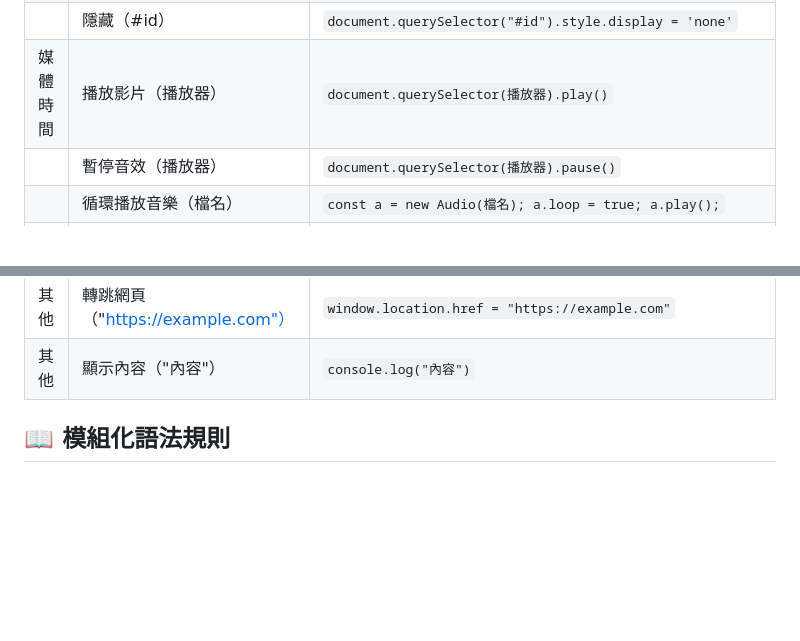
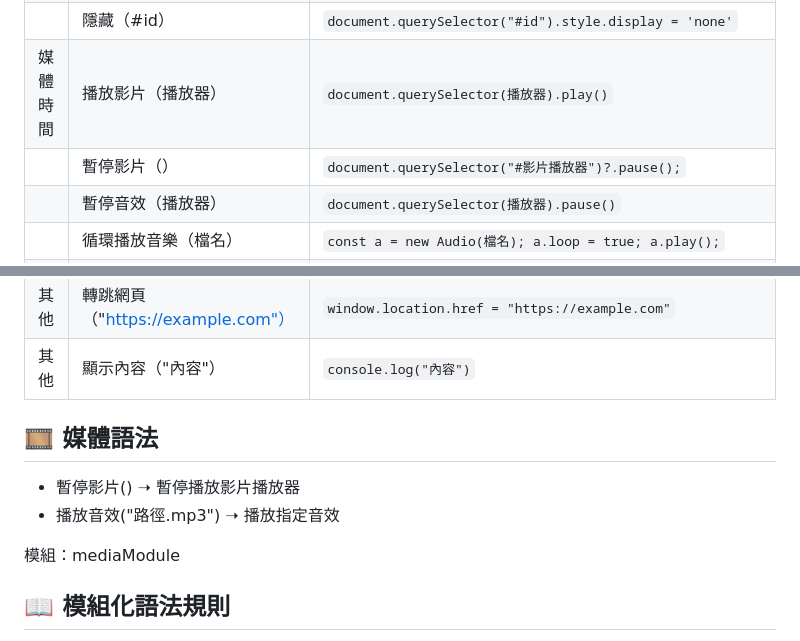
Before and after one commit to AIVIN311/blang-language, a Markdown page: grammar.md, 2 parts joined by grey strips. GitHub-like rendering; blank space fills up the shorter version.

```diff
--- a/grammar.md
+++ b/grammar.md
@@ -52,6 +52,7 @@ Blang 是一種中文語場編程方式，用中文邏輯實現智慧語意互
 |          | 切換顏色（#id, 紅色, 藍色）             | `document.querySelector("#id").style.backgroundColor = (document.querySelector("#id").style.backgroundColor === 'red' ? 'blue' : 'red')` |
 |          | 隱藏（#id）                             | `document.querySelector("#id").style.display = 'none'` |
 | 媒體時間 | 播放影片（播放器）                      | `document.querySelector(播放器).play()`                                 |
+|          | 暫停影片（）                      | `document.querySelector("#影片播放器")?.pause();` |
 |          | 暫停音效（播放器）                      | `document.querySelector(播放器).pause()`                                |
 |          | 循環播放音樂（檔名）                    | `const a = new Audio(檔名); a.loop = true; a.play();` |
 |          | 獲取現在時間（）                        | `new Date().toLocaleTimeString()`                |
@@ -60,6 +61,12 @@ Blang 是一種中文語場編程方式，用中文邏輯實現智慧語意互
 |          | 顯示現在是幾點幾分                     | `alert("現在是" + new Date().getHours() + "點" + new Date().getMinutes() + "分")` |
 | 其他     | 轉跳網頁（"https://example.com"）        | `window.location.href = "https://example.com"`   |
 | 其他     | 顯示內容（"內容"）                     | `console.log("內容")` |
+## 🎞️ 媒體語法
+- 暫停影片() ➝ 暫停播放影片播放器
+- 播放音效("路徑.mp3") ➝ 播放指定音效
+
+模組：mediaModule
+
 
 ## 📖 模組化語法規則
 
```
Also changed, not shown: README.md (+3 -0 lines).
